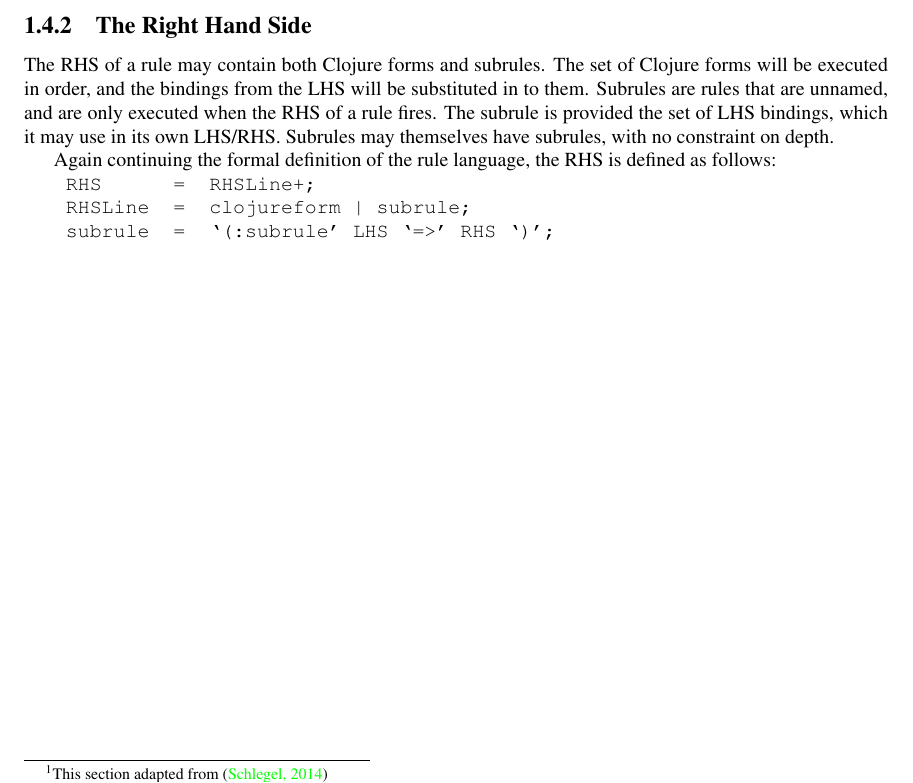
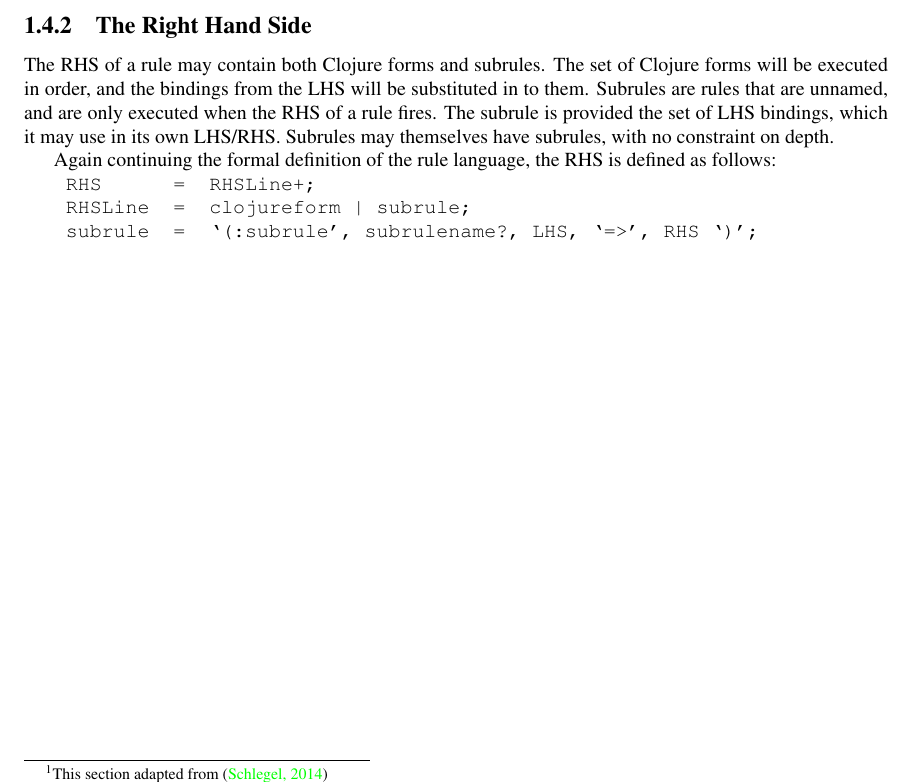
Before and after one commit to SNePS/CSNePS, a LaTeX book (doc/manual.tex): part of page 9 of 35, cut so that both start at the same text. Compiled offline with pdfLaTeX.

Commit message:
Subrules can now have names.

```diff
--- a/doc/manual.tex
+++ b/doc/manual.tex
@@ -312,7 +312,7 @@ Again continuing the formal definition of the rule language, the RHS is defined
 \texttt{\begin{tabular}{lcl}
   RHS &=& RHSLine+;\\
   RHSLine &=& clojureform | subrule;\\
-  subrule &=& `(:subrule' LHS `=>' RHS `)';
+  subrule &=& `(:subrule', subrulename?, LHS, `=>', RHS `)';
 \end{tabular}}
 
 
```
Also changed, not shown: doc/manual.pdf, 1 other file.
